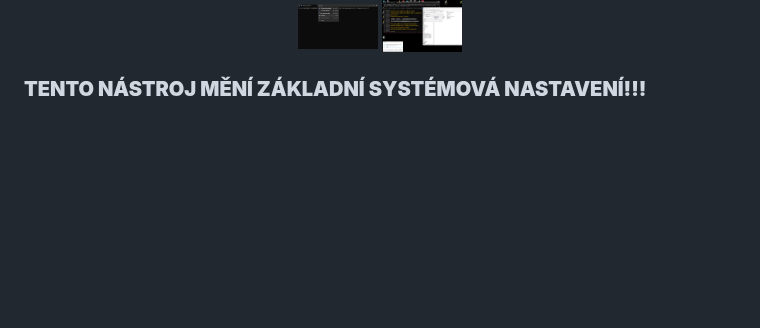
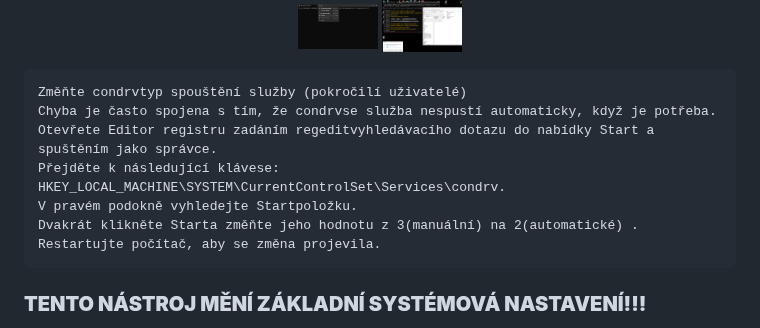
Before and after one commit to KrakeCZ/Krake-FIX, a Markdown page: README.md, the part around one of its changes. Drawn GitHub-style; folded sections open; blank space fills up the shorter version.

````diff
--- a/README.md
+++ b/README.md
@@ -94,6 +96,17 @@ pokud se rozbije CMD/terminal/pwrshel viz <p align="center">
   <img src="Screenshots/shot-x1.png" width="80" alt="Screenshot 1"/>
   <img src="Screenshots/shot-x2.png" width="80" alt="Screenshot 2"/>
-</p>
+</p> </summary>
+
+
+```
+Změňte condrvtyp spouštění služby (pokročilí uživatelé)
+Chyba je často spojena s tím, že condrvse služba nespustí automaticky, když je potřeba.
+Otevřete Editor registru zadáním regeditvyhledávacího dotazu do nabídky Start a spuštěním jako správce.
+Přejděte k následující klávese: HKEY_LOCAL_MACHINE\SYSTEM\CurrentControlSet\Services\condrv.
+V pravém podokně vyhledejte Startpoložku.
+Dvakrát klikněte Starta změňte jeho hodnotu z 3(manuální) na 2(automatické) .
+Restartujte počítač, aby se změna projevila.
+```
 
 ### **TENTO NÁSTROJ MĚNÍ ZÁKLADNÍ SYSTÉMOVÁ NASTAVENÍ!!!**
 - ❌ **NE pro produkční systémy** - Pouze pro herní/testovací počítače
````
Also changed, not shown: other parts of README.md (+3 -1 lines).
